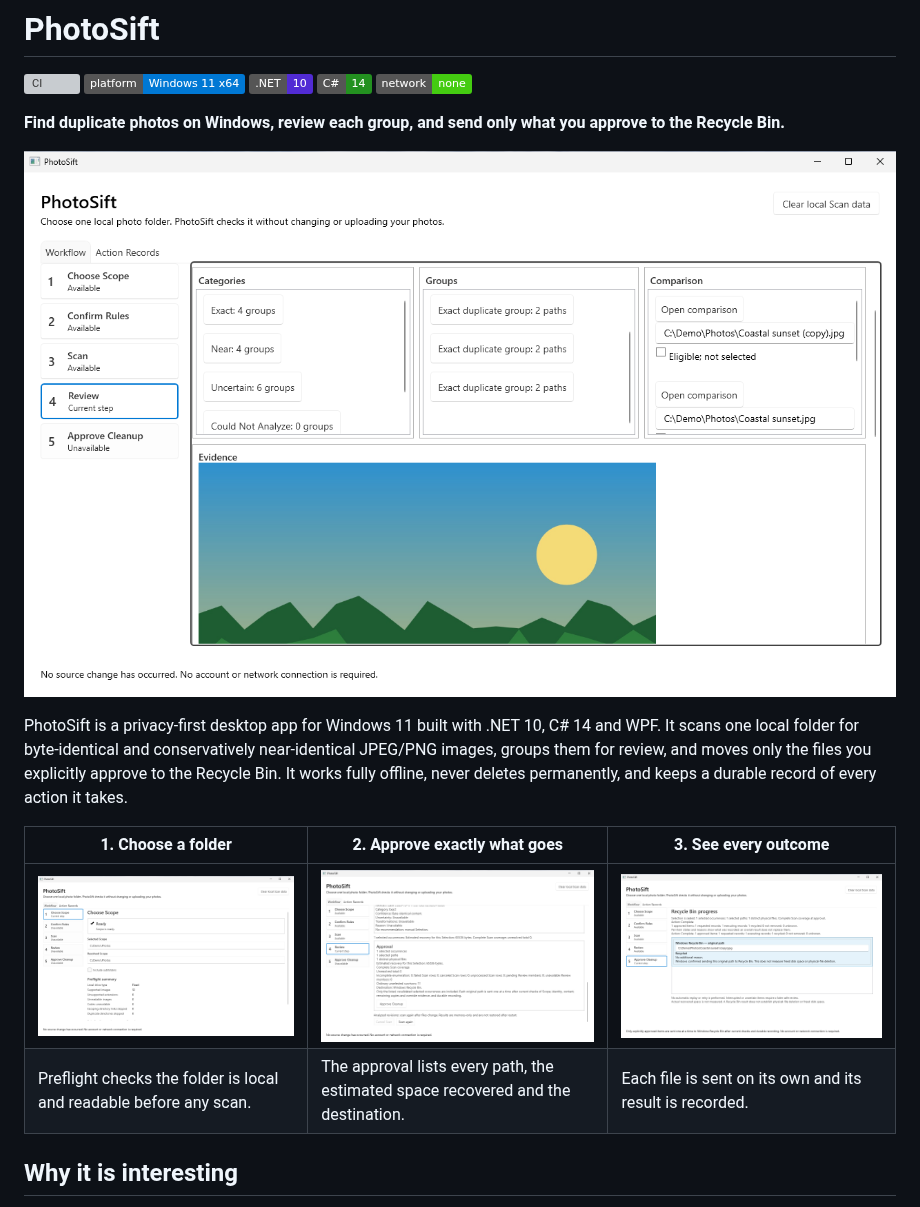
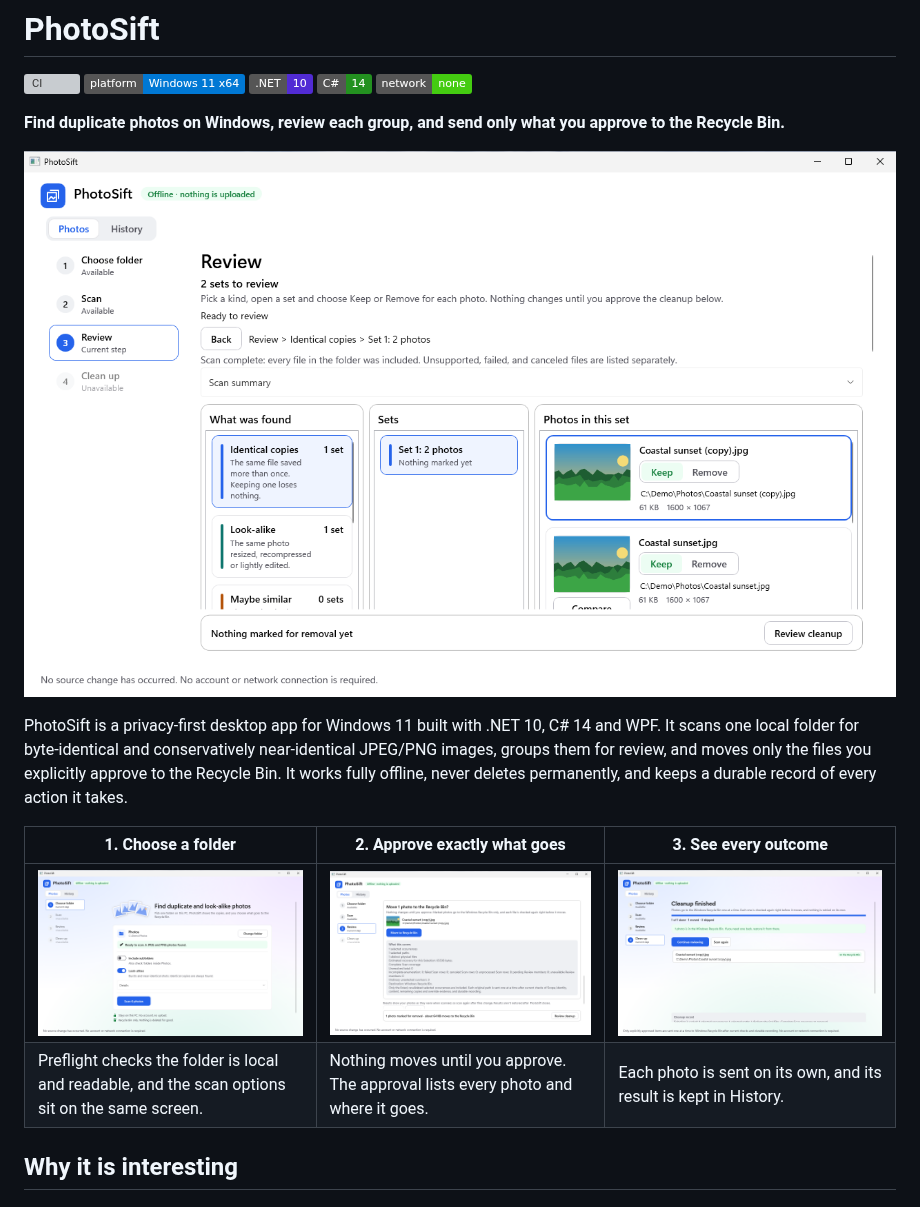
Before and after one commit to IgalFridman-dev/Albumen, a Markdown page: README.md, the part around one of its changes. Drawn GitHub-style; pictures changed too: docs/images/approve-cleanup.png, docs/images/choose-folder.png (added), docs/images/choose-scope.png (deleted); badges without logos; grey boxes are pictures that could not be loaded.

Commit message:
docs: show the redesigned UI in the README screenshots
Captured in the offline VM from develop e6b6a74 with demo photos,
Light theme, 100% scaling, 1280x800 window.

Co-Authored-By: Claude Opus 5.5 (1M context) <noreply@anthropic.com>
Claude-Session: https://claude.ai/code/session_01Y5CtdPxo1HjhWanXyaQLJA

```diff
--- a/README.md
+++ b/README.md
@@ -17,8 +17,8 @@ never deletes permanently, and keeps a durable record of every action it takes.
 
 | 1. Choose a folder | 2. Approve exactly what goes | 3. See every outcome |
 |---|---|---|
-| ![Choose Scope screen before the PM-009 redesign, with a ready preflight summary](docs/images/choose-scope.png) | ![Approval listing the selected path, recovery estimate and Recycle Bin destination](docs/images/approve-cleanup.png) | ![Recycle Bin progress showing one original path recycled](docs/images/recycle-bin-progress.png) |
-| Preflight checks the folder is local and readable before any scan. | The approval lists every path, the estimated space recovered and the destination. | Each file is sent on its own and its result is recorded. |
+| ![Folder screen with a demo folder ready to scan and the scan options](docs/images/choose-folder.png) | ![Approval asking to move one photo to the Recycle Bin, with its path and what the cleanup covers](docs/images/approve-cleanup.png) | ![Cleanup finished with one photo moved to the Recycle Bin](docs/images/cleanup-results.png) |
+| Preflight checks the folder is local and readable, and the scan options sit on the same screen. | Nothing moves until you approve. The approval lists every photo and where it goes. | Each photo is sent on its own, and its result is kept in History. |
 
 ## Why it is interesting
 
```
Also changed, not shown: other parts of README.md (+1 -1 lines).
